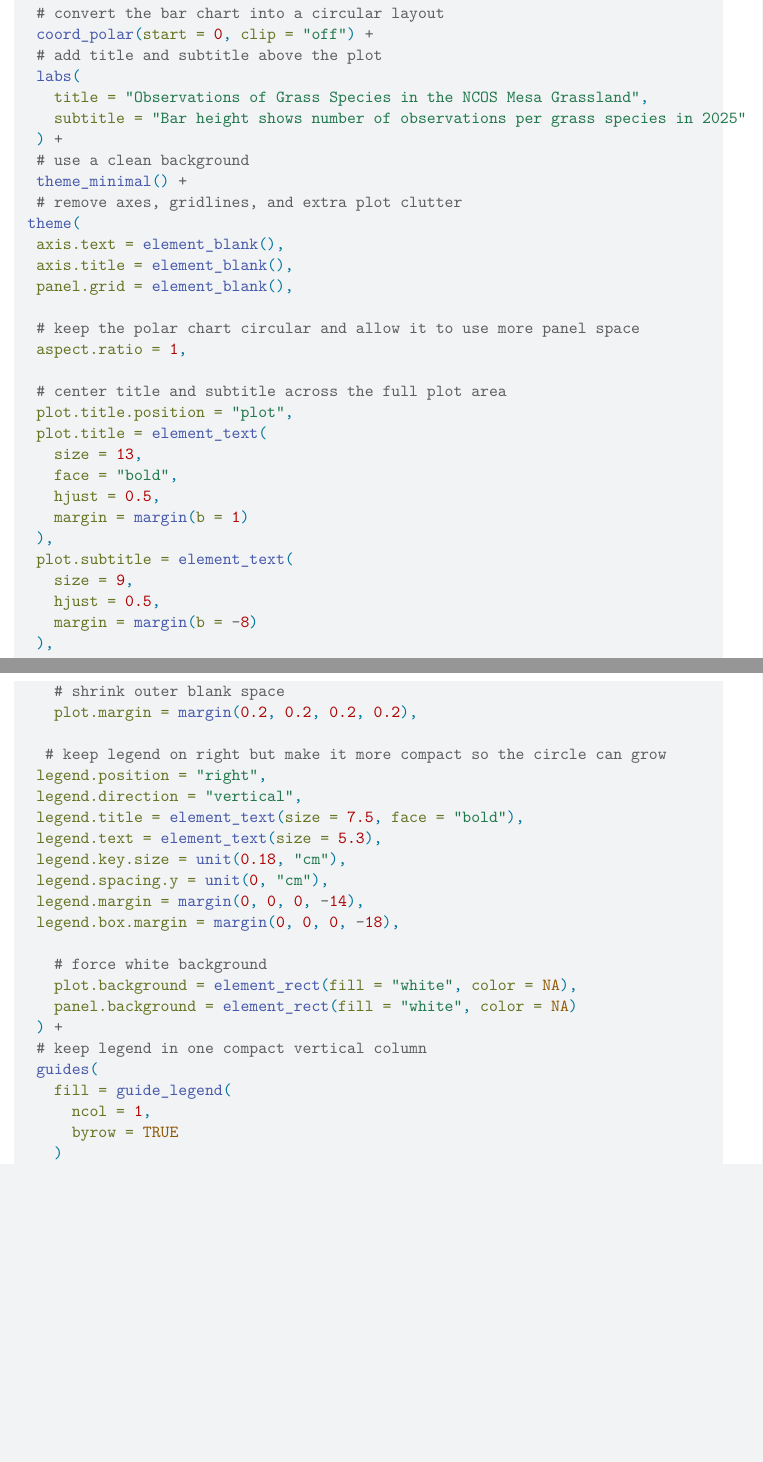
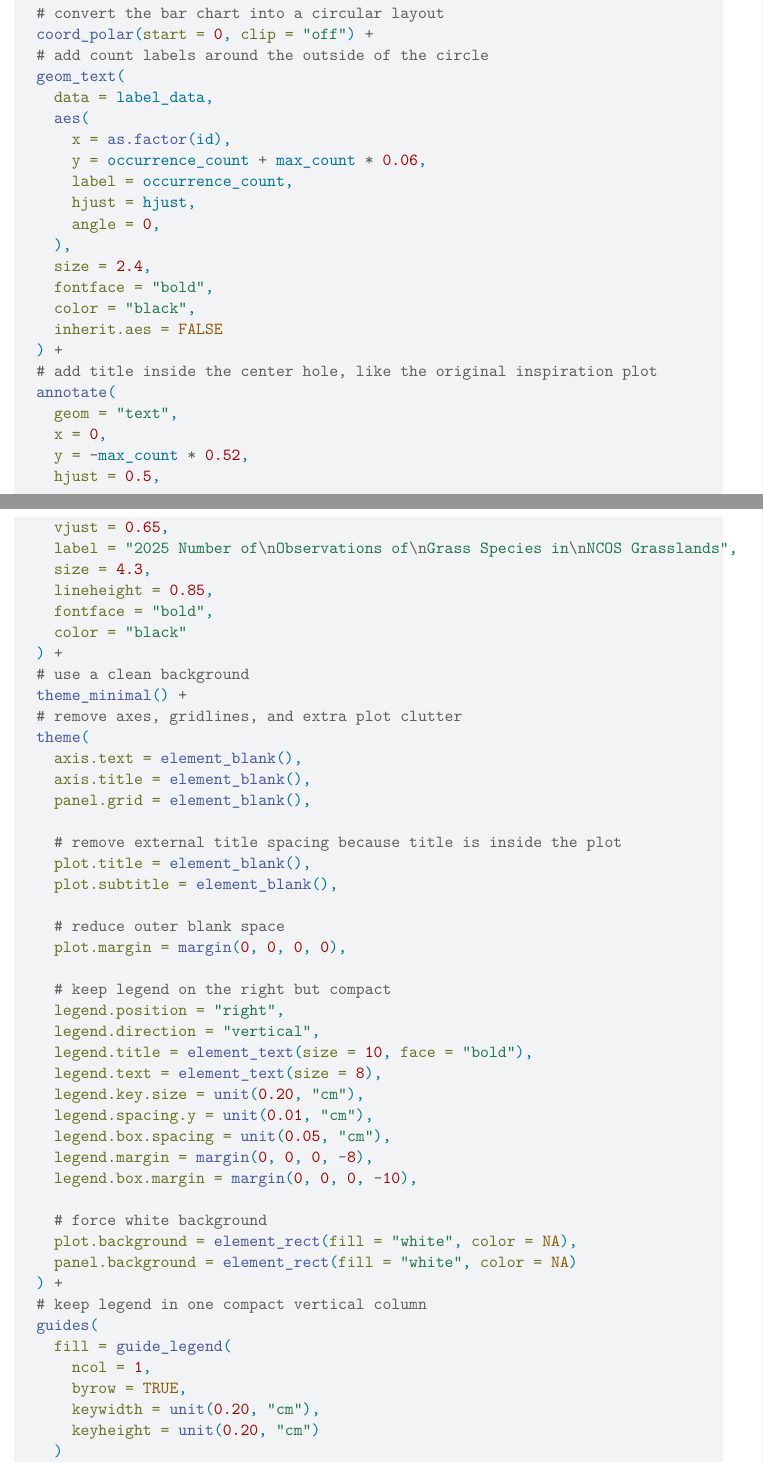
Before and after one commit to garrettmellinger04/intermediate-elective, a Quarto document (code/intermediate-elective.qmd): two parts of pages 4 and 5 of 8 before the commit and two parts of pages 4 and 5 of 9 after it, joined at a grey line, cut so that both start at the same text, the shorter picture padded with empty space. Rendered offline with R 4.5, knitr and Pandoc in place of Quarto, then LaTeX, with nearby package versions; some code elsewhere in the file could not run offline.

Commit message:
finalized visualization code

```diff
--- a/code/intermediate-elective.qmd
+++ b/code/intermediate-elective.qmd
@@ -171,48 +180,59 @@ p <- ggplot(grass_plot) +
   ) +
   # convert the bar chart into a circular layout
   coord_polar(start = 0, clip = "off") +
-  # add title and subtitle above the plot
-  labs(
-    title = "Observations of Grass Species in the NCOS Mesa Grassland",
-    subtitle = "Bar height shows number of observations per grass species in 2025"
+  # add count labels around the outside of the circle
+  geom_text(
+    data = label_data,
+    aes(
+      x = as.factor(id),
+      y = occurrence_count + max_count * 0.06,
+      label = occurrence_count,
+      hjust = hjust,
+      angle = 0,
+    ),
+    size = 2.4,
+    fontface = "bold",
+    color = "black",
+    inherit.aes = FALSE
+  ) +
+  # add title inside the center hole, like the original inspiration plot
+  annotate(
+    geom = "text",
+    x = 0,
+    y = -max_count * 0.52,
+    hjust = 0.5,
+    vjust = 0.65,
+    label = "2025 Number of\nObservations of\nGrass Species in\nNCOS Grasslands",
+    size = 4.3,
+    lineheight = 0.85,
+    fontface = "bold",
+    color = "black"
   ) +
   # use a clean background
   theme_minimal() +
   # remove axes, gridlines, and extra plot clutter
- theme(
-  axis.text = element_blank(),
-  axis.title = element_blank(),
-  panel.grid = element_blank(),
+  theme(
+    axis.text = element_blank(),
+    axis.title = element_blank(),
+    panel.grid = element_blank(),
 
-  # keep the polar chart circular and allow it to use more panel space
-  aspect.ratio = 1,
+    # remove external title spacing because title is inside the plot
+    plot.title = element_blank(),
+    plot.subtitle = element_blank(),
 
-  # center title and subtitle across the full plot area
-  plot.title.position = "plot",
-  plot.title = element_text(
-    size = 13,
-    face = "bold",
-    hjust = 0.5,
-    margin = margin(b = 1)
-  ),
-  plot.subtitle = element_text(
-    size = 9,
-    hjust = 0.5,
-    margin = margin(b = -8)
-  ),
+    # reduce outer blank space
+    plot.margin = margin(0, 0, 0, 0),
 
-    # shrink outer blank space
-    plot.margin = margin(0.2, 0.2, 0.2, 0.2),
-
-   # keep legend on right but make it more compact so the circle can grow
-  legend.position = "right",
-  legend.direction = "vertical",
-  legend.title = element_text(size = 7.5, face = "bold"),
-  legend.text = element_text(size = 5.3),
-  legend.key.size = unit(0.18, "cm"),
-  legend.spacing.y = unit(0, "cm"),
-  legend.margin = margin(0, 0, 0, -14),
-  legend.box.margin = margin(0, 0, 0, -18),
+    # keep legend on the right but compact
+    legend.position = "right",
+    legend.direction = "vertical",
+    legend.title = element_text(size = 10, face = "bold"),
+    legend.text = element_text(size = 8),
+    legend.key.size = unit(0.20, "cm"),
+    legend.spacing.y = unit(0.01, "cm"),
+    legend.box.spacing = unit(0.05, "cm"),
+    legend.margin = margin(0, 0, 0, -8),
+    legend.box.margin = margin(0, 0, 0, -10),
 
     # force white background
     plot.background = element_rect(fill = "white", color = NA),
@@ -222,7 +242,9 @@ p <- ggplot(grass_plot) +
   guides(
     fill = guide_legend(
       ncol = 1,
-      byrow = TRUE
+      byrow = TRUE,
+      keywidth = unit(0.20, "cm"),
+      keyheight = unit(0.20, "cm")
     )
   )
 
```
Also changed, not shown: code/grass_species_commonness.png, code/intermediate-elective.qmd (21 more changed lines).
